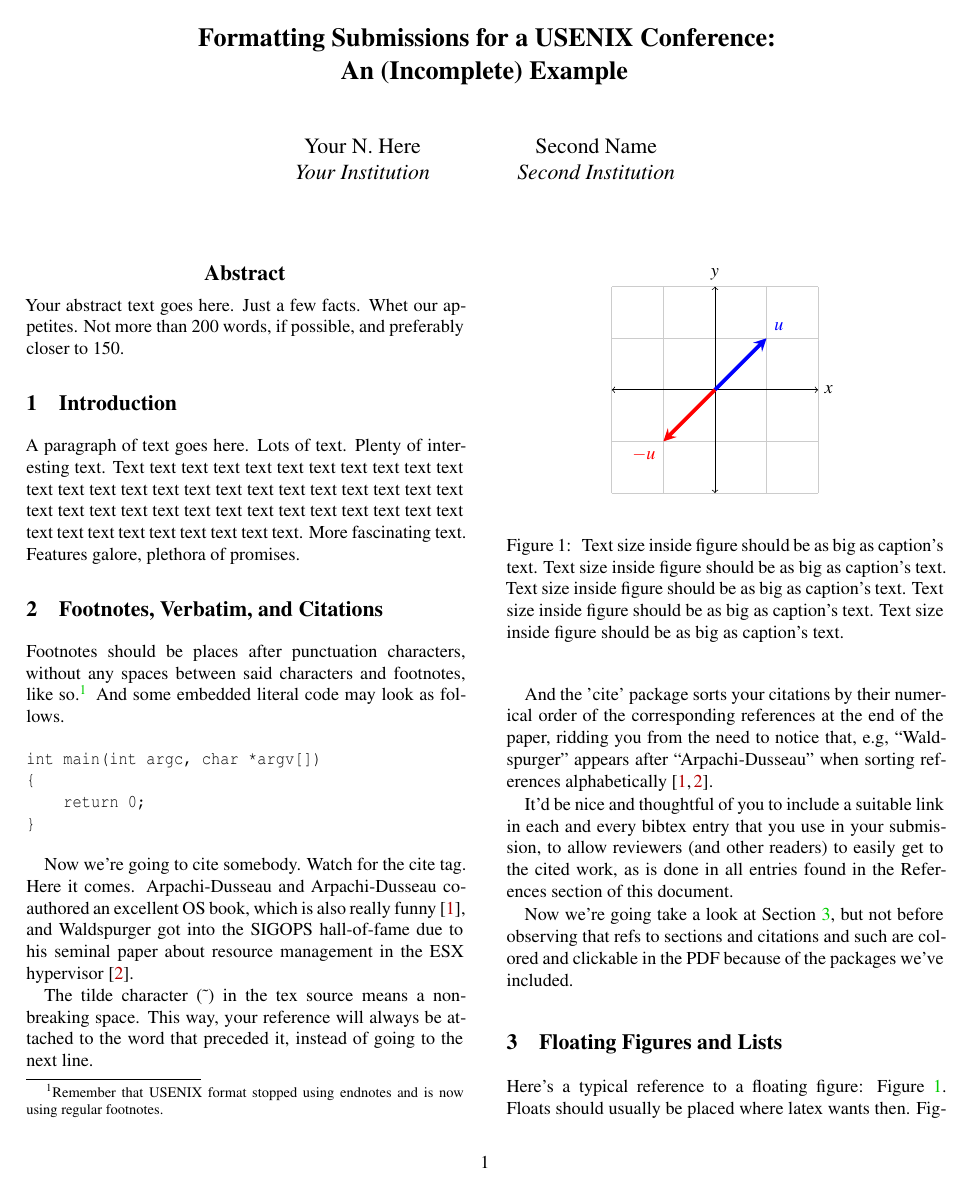
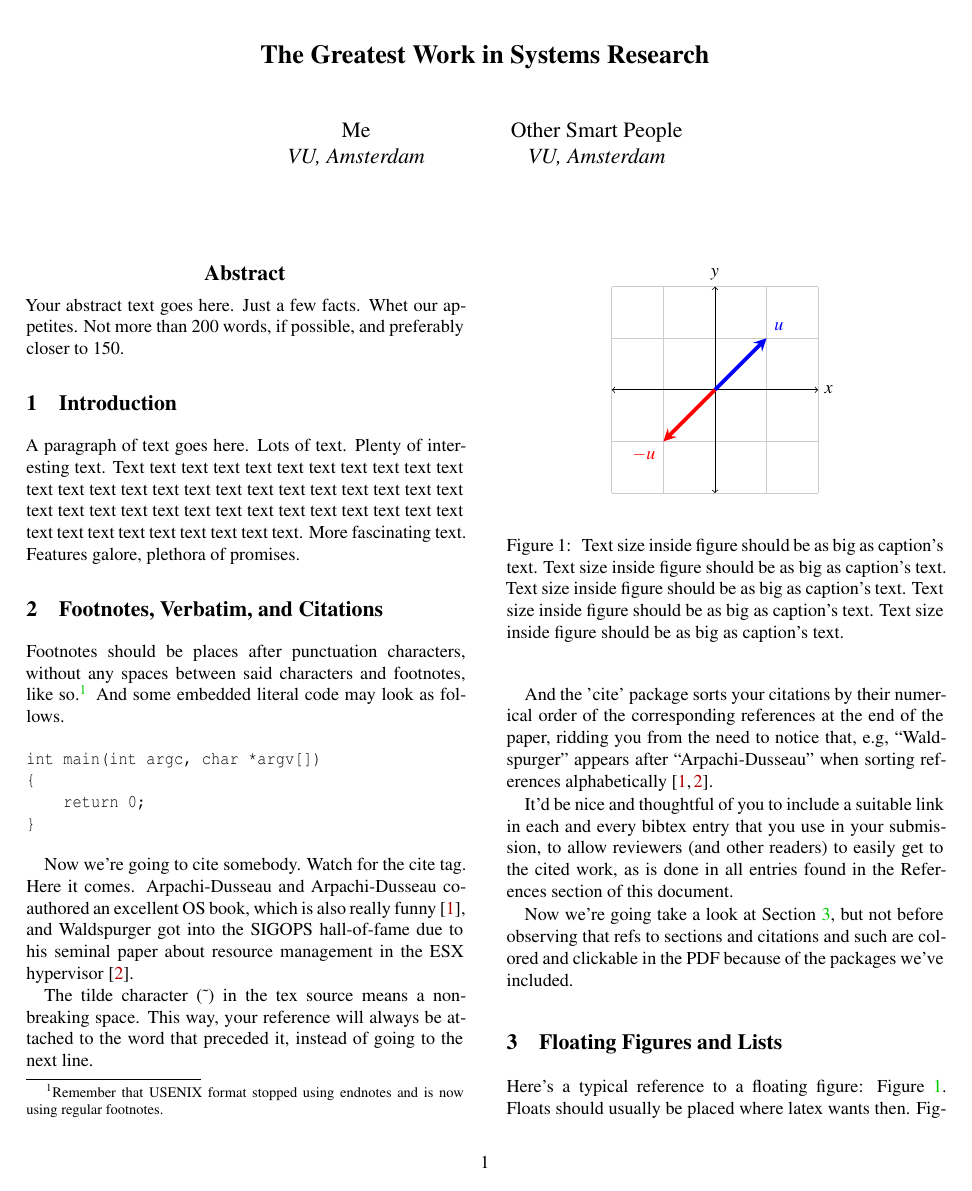
Before and after one commit to animeshtrivedi/usenix-template, a LaTeX paper (main.tex): page 1 of 2. Compiled offline with XeLaTeX; a LaTeX package or settings file that is missing is left out.

Commit message:
cleaning up

```diff
--- a/main.tex
+++ b/main.tex
@@ -56,29 +56,29 @@
 \usepackage{tikz}
 \usepackage{amsmath}
 
-% inlined bib file
-\usepackage{filecontents}
-
-%-------------------------------------------------------------------------------
-\begin{filecontents}{\jobname.bib}
-%-------------------------------------------------------------------------------
-@Book{arpachiDusseau18:osbook,
-  author =       {Arpaci-Dusseau, Remzi H. and Arpaci-Dusseau Andrea C.},
-  title =        {Operating Systems: Three Easy Pieces},
-  publisher =    {Arpaci-Dusseau Books, LLC},
-  year =         2015,
-  edition =      {1.00},
-  note =         {\url{http://pages.cs.wisc.edu/~remzi/OSTEP/}}
-}
-@InProceedings{waldspurger02,
-  author =       {Waldspurger, Carl A.},
-  title =        {Memory resource management in {VMware ESX} server},
-  booktitle =    {USENIX Symposium on Operating System Design and
-                  Implementation (OSDI)},
-  year =         2002,
-  pages =        {181--194},
-  note =         {\url{https://www.usenix.org/legacy/event/osdi02/tech/waldspurger/waldspurger.pdf}}}
-\end{filecontents}
+% % inlined bib file
+% \usepackage{filecontents}
+%
+% %-------------------------------------------------------------------------------
+% \begin{filecontents}{\jobname.bib}
+% %-------------------------------------------------------------------------------
+% @Book{arpachiDusseau18:osbook,
+%   author =       {Arpaci-Dusseau, Remzi H. and Arpaci-Dusseau Andrea C.},
+%   title =        {Operating Systems: Three Easy Pieces},
+%   publisher =    {Arpaci-Dusseau Books, LLC},
+%   year =         2015,
+%   edition =      {1.00},
+%   note =         {\url{http://pages.cs.wisc.edu/~remzi/OSTEP/}}
+% }
+% @InProceedings{waldspurger02,
+%   author =       {Waldspurger, Carl A.},
+%   title =        {Memory resource management in {VMware ESX} server},
+%   booktitle =    {USENIX Symposium on Operating System Design and
+%                   Implementation (OSDI)},
+%   year =         2002,
+%   pages =        {181--194},
+%   note =         {\url{https://www.usenix.org/legacy/event/osdi02/tech/waldspurger/waldspurger.pdf}}}
+% \end{filecontents}
 
 %-------------------------------------------------------------------------------
 \begin{document}
@@ -88,16 +88,15 @@
 \date{}
 
 % make title bold and 14 pt font (Latex default is non-bold, 16 pt)
-\title{\Large \bf Formatting Submissions for a USENIX Conference:\\
-  An (Incomplete) Example}
+\title{\Large \bf The Greatest Work in Systems Research}
 
 %for single author (just remove % characters)
 \author{
-{\rm Your N.\ Here}\\
-Your Institution
+{\rm Me}\\
+VU, Amsterdam
 \and
-{\rm Second Name}\\
-Second Institution
+{\rm Other Smart People}\\
+VU, Amsterdam
 % copy the following lines to add more authors
 % \and
 % {\rm Name}\\
```
Also changed, not shown: main.tex (3 more changed lines).
